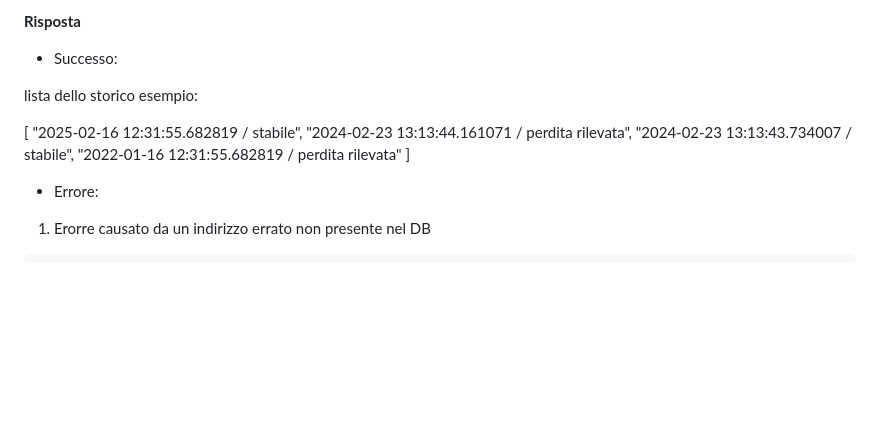
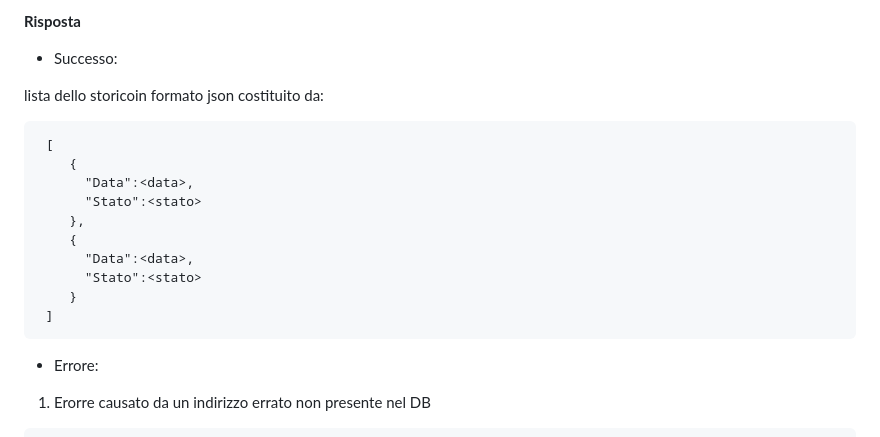
Before and after one commit to qpits/Waterwise, a Markdown page: frontend/README.md, the part around the change. GitHub-like rendering; blank space fills up the shorter version.

````diff
--- a/frontend/README.md
+++ b/frontend/README.md
@@ -171,14 +171,20 @@ JSON
 
 * Successo:
 
-lista dello storico esempio:
+lista dello storicoin formato json costituito da:
 
-[
-    "2025-02-16 12:31:55.682819 / stabile",
-    "2024-02-23 13:13:44.161071 / perdita rilevata",
-    "2024-02-23 13:13:43.734007 / stabile",
-    "2022-01-16 12:31:55.682819 / perdita rilevata"
-]
+```
+ [
+    {
+      "Data":<data>,
+      "Stato":<stato>
+    },
+    {
+      "Data":<data>,
+      "Stato":<stato>
+    }
+ ]
+```
 
 * Errore:
 
````
